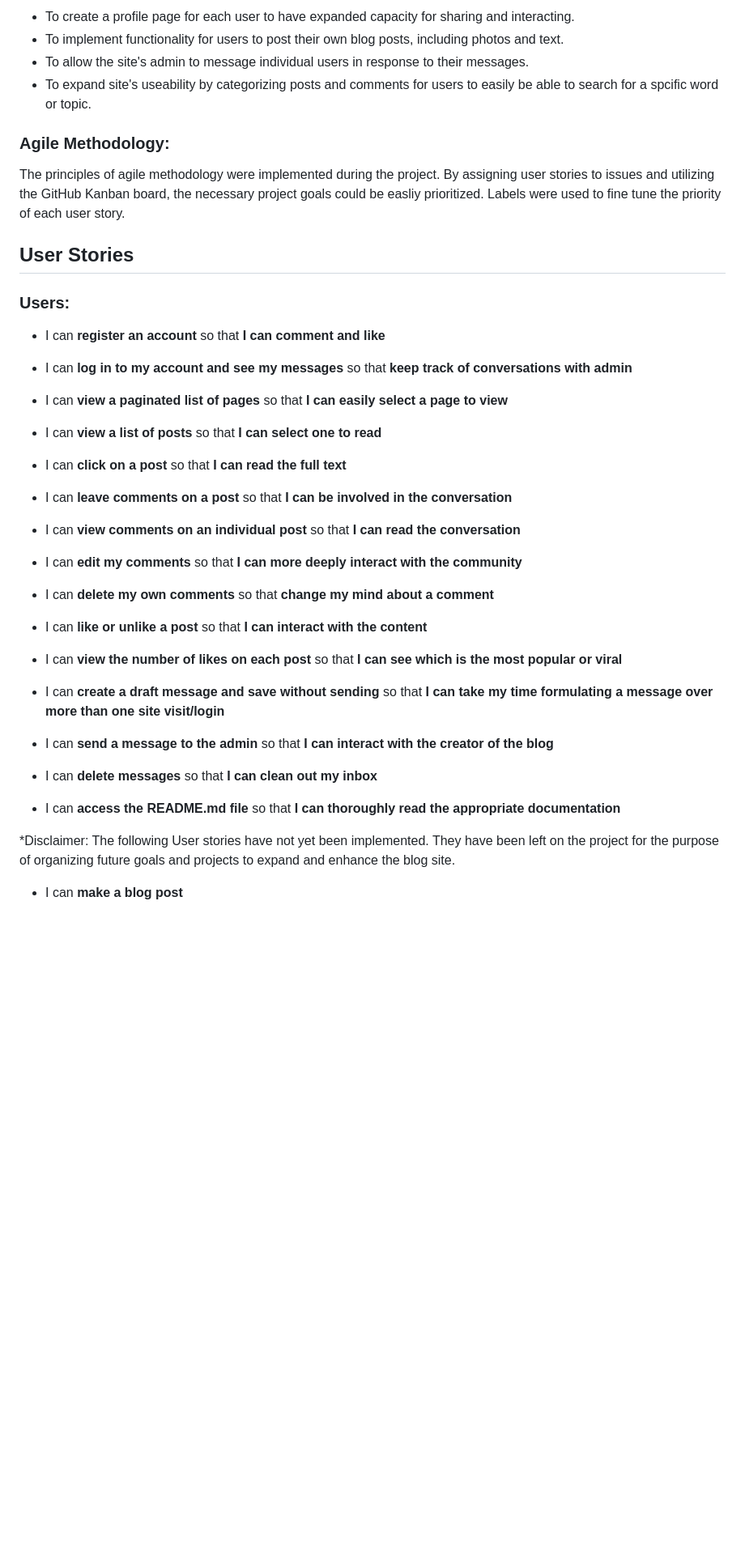
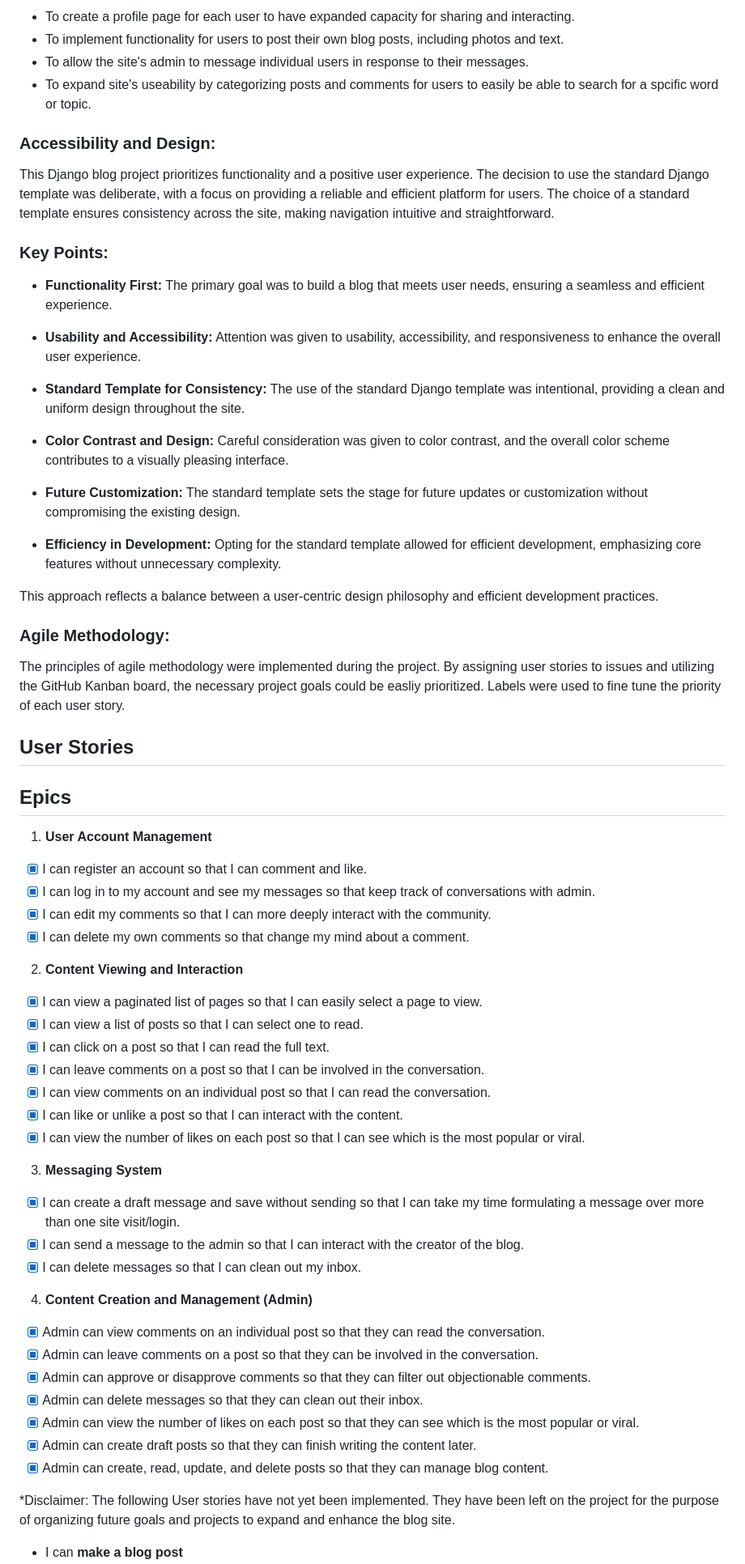
Before and after one commit to KrystalCoding/always-away, a Markdown page: README.md, the part around the change printed below. Shown: that part at 81% size. Drawn GitHub-style; blank space fills up the shorter version.

```diff
--- a/README.md
+++ b/README.md
@@ -96,30 +96,62 @@ and possibly make a new friend along the way.
 - To allow the site's admin to message individual users in response to their messages.
 - To expand site's useability by categorizing posts and comments for users to easily be able to search for a spcific word or topic.
 
+### <span id="accessibility"></span>Accessibility and Design:
+
+This Django blog project prioritizes functionality and a positive user experience. The decision to use the standard Django template was deliberate, with a focus on providing a reliable and efficient platform for users. The choice of a standard template ensures consistency across the site, making navigation intuitive and straightforward.
+
+### Key Points:
+
+- **Functionality First:** The primary goal was to build a blog that meets user needs, ensuring a seamless and efficient experience.
+
+- **Usability and Accessibility:** Attention was given to usability, accessibility, and responsiveness to enhance the overall user experience.
+
+- **Standard Template for Consistency:** The use of the standard Django template was intentional, providing a clean and uniform design throughout the site.
+
+- **Color Contrast and Design:** Careful consideration was given to color contrast, and the overall color scheme contributes to a visually pleasing interface.
+
+- **Future Customization:** The standard template sets the stage for future updates or customization without compromising the existing design.
+
+- **Efficiency in Development:** Opting for the standard template allowed for efficient development, emphasizing core features without unnecessary complexity.
+
+This approach reflects a balance between a user-centric design philosophy and efficient development practices.
+
+
+
 ### <span id="agile"></span>Agile Methodology:
 The principles of agile methodology were implemented during the project. By assigning user stories to issues and utilizing the GitHub Kanban board, the necessary project goals could be easliy prioritized. Labels were used to fine tune the priority of each user story.
 
 ## <span id="user-stories"></span>User Stories
-### <span id="users"></span>Users:
-- I can **register an account** so that **I can comment and like**
-- I can **log in to my account and see my messages** so that **keep track of conversations with admin**
-- I can **view a paginated list of pages** so that **I can easily select a page to view**
-- I can **view a list of posts** so that **I can select one to read**
-- I can **click on a post** so that **I can read the full text**
+## Epics
 
-- I can **leave comments on a post** so that **I can be involved in the conversation**
-- I can **view comments on an individual post** so that **I can read the conversation**
-- I can **edit my comments** so that **I can more deeply interact with the community**
-- I can **delete my own comments** so that **change my mind about a comment**
+1. **User Account Management**
+- [X] I can register an account so that I can comment and like.
+- [X] I can log in to my account and see my messages so that keep track of conversations with admin.
+- [X] I can edit my comments so that I can more deeply interact with the community.
+- [X] I can delete my own comments so that change my mind about a comment.
 
-- I can **like or unlike a post** so that **I can interact with the content**
-- I can **view the number of likes on each post** so that **I can see which is the most popular or viral**
+2. **Content Viewing and Interaction**
+- [X] I can view a paginated list of pages so that I can easily select a page to view.
+- [X] I can view a list of posts so that I can select one to read.
+- [X] I can click on a post so that I can read the full text.
+- [X] I can leave comments on a post so that I can be involved in the conversation.
+- [X] I can view comments on an individual post so that I can read the conversation.
+- [X] I can like or unlike a post so that I can interact with the content.
+- [X] I can view the number of likes on each post so that I can see which is the most popular or viral.
 
-- I can **create a draft message and save without sending** so that **I can take my time formulating a message over more than one site visit/login**
-- I can **send a message to the admin** so that **I can interact with the creator of the blog**
-- I can **delete messages** so that **I can clean out my inbox**
+3. **Messaging System**
+- [X] I can create a draft message and save without sending so that I can take my time formulating a message over more than one site visit/login.
+- [X] I can send a message to the admin so that I can interact with the creator of the blog.
+- [X] I can delete messages so that I can clean out my inbox.
 
-- I can **access the README.md file** so that **I can thoroughly read the appropriate documentation**
+4. **Content Creation and Management (Admin)**
+- [X] Admin can view comments on an individual post so that they can read the conversation.
+- [X] Admin can leave comments on a post so that they can be involved in the conversation.
+- [X] Admin can approve or disapprove comments so that they can filter out objectionable comments.
+- [X] Admin can delete messages so that they can clean out their inbox.
+- [X] Admin can view the number of likes on each post so that they can see which is the most popular or viral.
+- [X] Admin can create draft posts so that they can finish writing the content later.
+- [X] Admin can create, read, update, and delete posts so that they can manage blog content.
 
 *Disclaimer: The following User stories have not yet been implemented. They have been left on the project for the purpose of organizing future goals and projects to expand and enhance the blog site.
 
```
Also changed, not shown: other parts of README.md (+41 -16 lines), media/gallery/admin-panel-wireframe.png (added), media/gallery/ux-wireframe.png (added), 7 other files.
